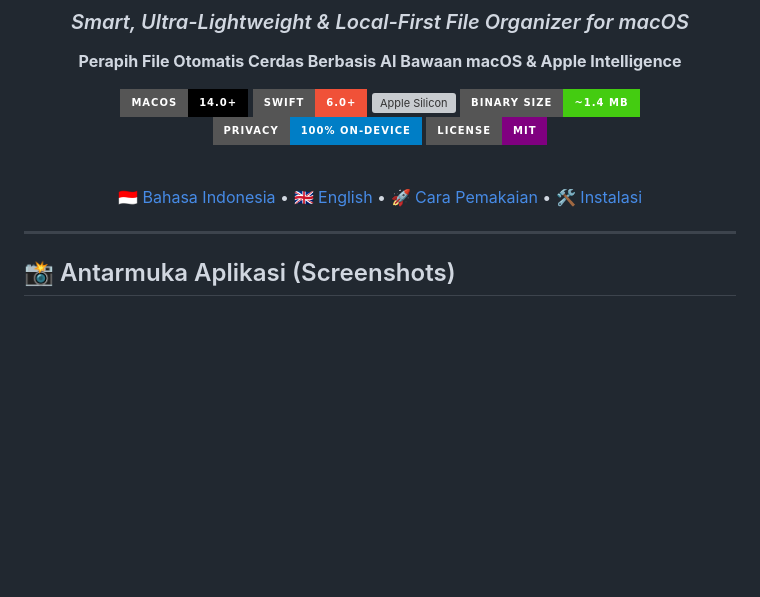
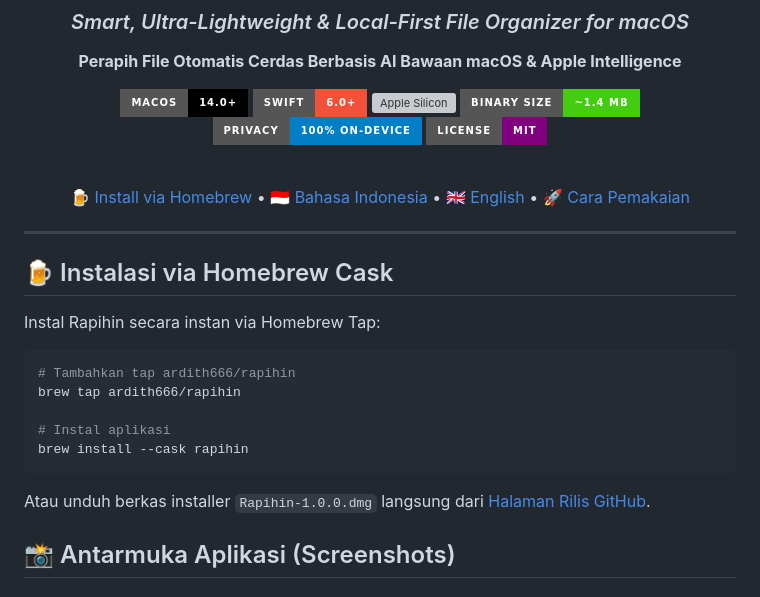
Before and after one commit to ardith666/rapihin, a Markdown page: README.md, the part around one of its changes. Rendered like a GitHub page; badges without logos; blank space fills up the shorter version; grey boxes are pictures that could not be loaded.

Commit message:
feat: Add app icon, DMG installer with drag animation, and Homebrew Cask

````diff
--- a/README.md
+++ b/README.md
@@ -13,11 +15,25 @@
 
 <br/>
 
-[🇮🇩 Bahasa Indonesia](#-fitur-utama--tentang-rapihin) • [🇬🇧 English](#-overview--features-english) • [🚀 Cara Pemakaian](#-panduan-penggunaan-cara-pemakaian) • [🛠️ Instalasi](#-cara-instalasi--kompilasi)
+[🍺 Install via Homebrew](#-instalasi-via-homebrew-cask) • [🇮🇩 Bahasa Indonesia](#-fitur-utama--tentang-rapihin) • [🇬🇧 English](#-overview--features-english) • [🚀 Cara Pemakaian](#-panduan-penggunaan-cara-pemakaian)
 
 ---
 
 </div>
+
+## 🍺 Instalasi via Homebrew Cask
+
+Instal Rapihin secara instan via Homebrew Tap:
+
+```bash
+# Tambahkan tap ardith666/rapihin
+brew tap ardith666/rapihin
+
+# Instal aplikasi
+brew install --cask rapihin
+```
+
+Atau unduh berkas installer `Rapihin-1.0.0.dmg` langsung dari [Halaman Rilis GitHub](https://github.com/ardith666/rapihin/releases).
 
 ## 📸 Antarmuka Aplikasi (Screenshots)
 
````
Also changed, not shown: other parts of README.md (+2 -0 lines), assets/dmg_background.png (added), 8 other files.
